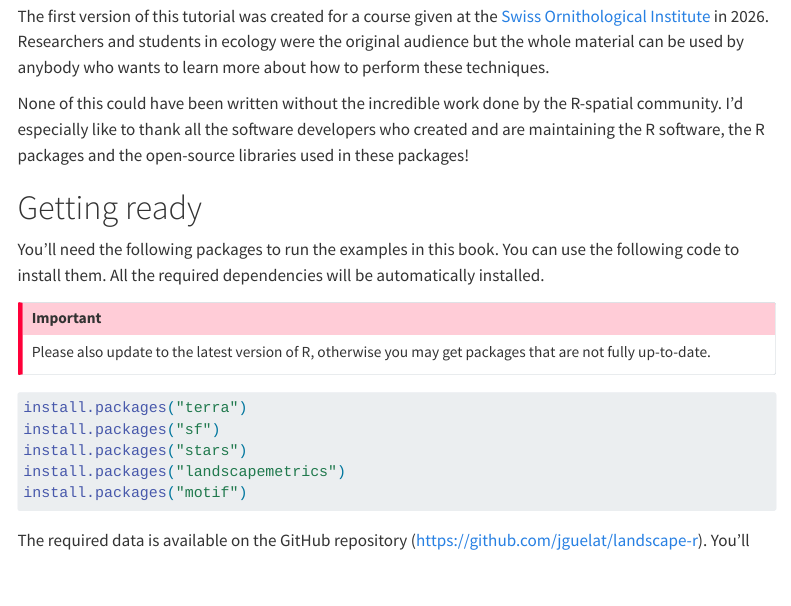
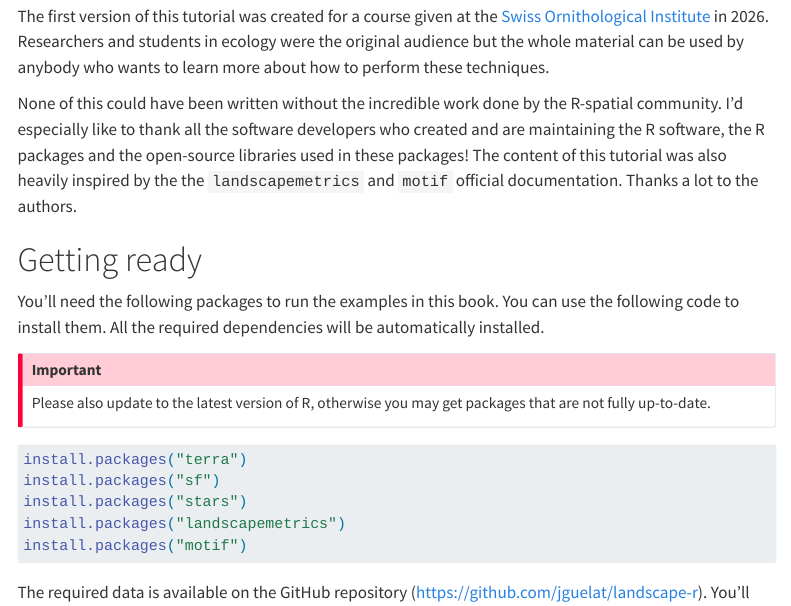
Before and after one commit to jguelat/landscape-r, a Quarto document (index.qmd): the page in a window 1100 px wide, from 280 px down. Rendered offline with R 4.5, knitr and Pandoc in place of Quarto, with nearby package versions; some code elsewhere in the file could not run offline; menus at the side of the page are left out.

Commit message:
Add some acknowledgments

```diff
--- a/index.qmd
+++ b/index.qmd
@@ -35,7 +35,7 @@ Understanding how organisms react to landscape and habitat structure is a key pr
 
 The first version of this tutorial was created for a course given at the [Swiss Ornithological Institute](https://www.vogelwarte.ch/en){target="_blank"} in 2026. Researchers and students in ecology were the original audience but the whole material can be used by anybody who wants to learn more about how to perform these techniques.
 
-None of this could have been written without the incredible work done by the R-spatial community. I'd especially like to thank all the software developers who created and are maintaining the R software, the R packages and the open-source libraries used in these packages!
+None of this could have been written without the incredible work done by the R-spatial community. I'd especially like to thank all the software developers who created and are maintaining the R software, the R packages and the open-source libraries used in these packages! The content of this tutorial was also heavily inspired by the the `landscapemetrics` and `motif` official documentation. Thanks a lot to the authors.
 
 
 # Getting ready {.unnumbered}
```
